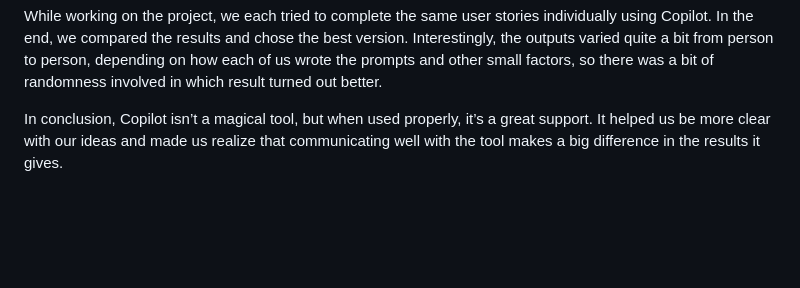
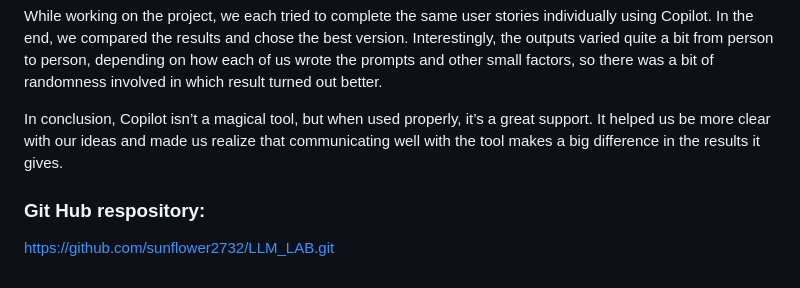
Before and after one commit to sunflower2732/LLM_LAB, a Markdown page: README.md, the part around the change. Rendered like a GitHub page; blank space fills up the shorter version.

```diff
--- a/README.md
+++ b/README.md
@@ -81,3 +81,6 @@ That said, we also saw that it can’t do everything. For example, we asked it t
 While working on the project, we each tried to complete the same user stories individually using Copilot. In the end, we compared the results and chose the best version. Interestingly, the outputs varied quite a bit from person to person, depending on how each of us wrote the prompts and other small factors, so there was a bit of randomness involved in which result turned out better.
 
 In conclusion, Copilot isn’t a magical tool, but when used properly, it’s a great support. It helped us be more clear with our ideas and made us realize that communicating well with the tool makes a big difference in the results it gives.
+
+### Git Hub respository:
+https://github.com/sunflower2732/LLM_LAB.git
```
